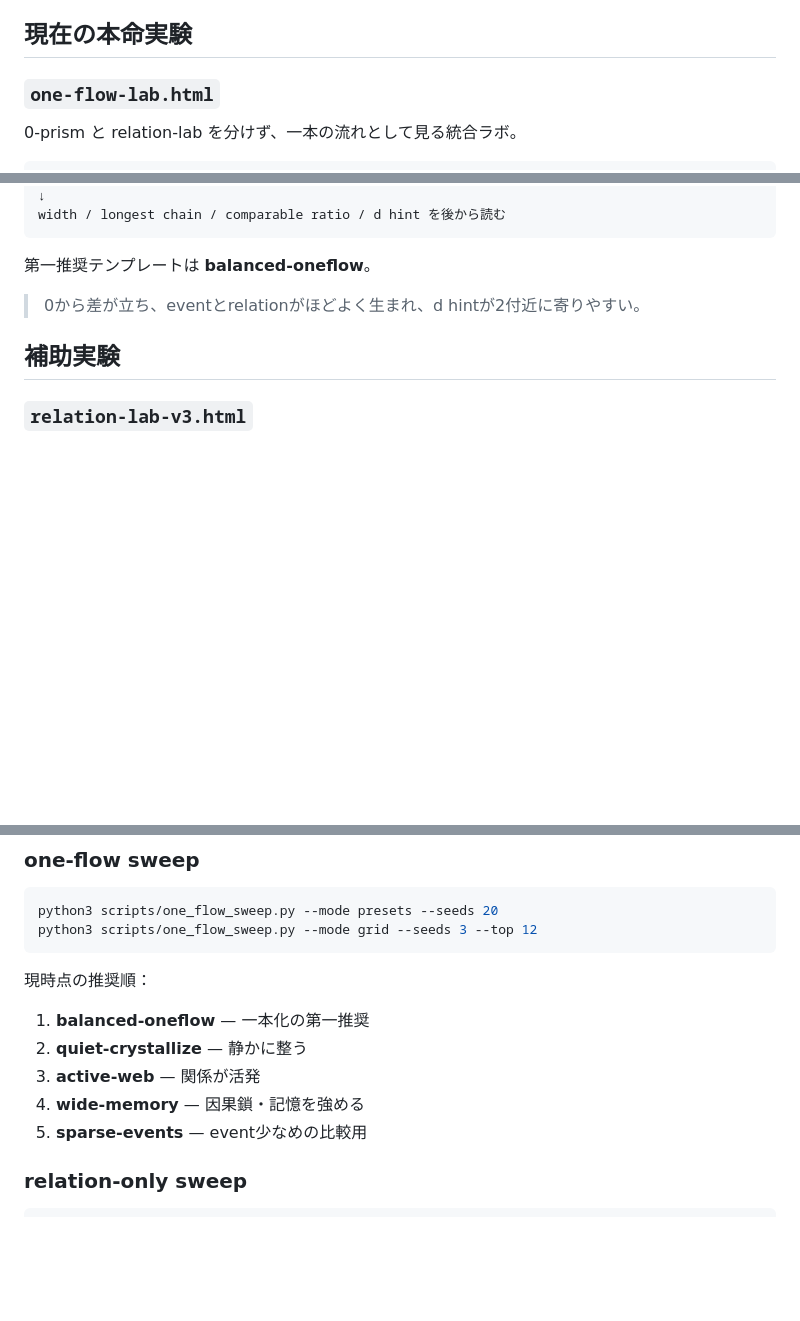
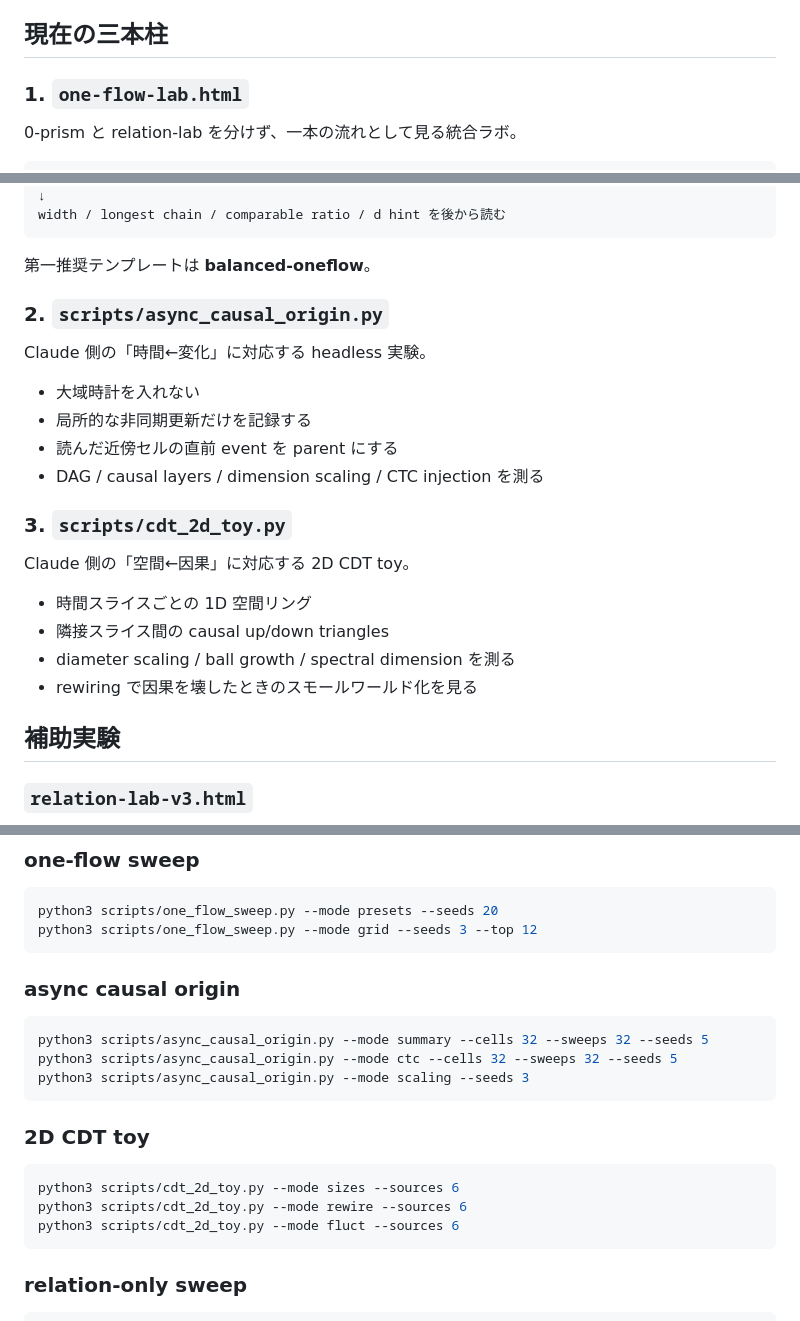
Before and after one commit to sunpotflower4460-cpu/0-looper, a Markdown page: README.md, 3 parts joined by grey strips. Drawn GitHub-style; blank space fills up the shorter version.

Commit message:
Add 2D CDT toy to README

````diff
--- a/README.md
+++ b/README.md
@@ -19,9 +19,9 @@
 5. **causal order** — 関係に向きが生まれること
 6. **observation** — 後から距離・因果・次元を読む測定器
 
-## 現在の本命実験
+## 現在の三本柱
 
-### `one-flow-lab.html`
+### 1. `one-flow-lab.html`
 
 0-prism と relation-lab を分けず、一本の流れとして見る統合ラボ。
 
@@ -41,7 +41,23 @@ width / longest chain / comparable ratio / d hint を後から読む
 
 第一推奨テンプレートは **balanced-oneflow**。
 
-> 0から差が立ち、eventとrelationがほどよく生まれ、d hintが2付近に寄りやすい。
+### 2. `scripts/async_causal_origin.py`
+
+Claude 側の「時間←変化」に対応する headless 実験。
+
+- 大域時計を入れない
+- 局所的な非同期更新だけを記録する
+- 読んだ近傍セルの直前 event を parent にする
+- DAG / causal layers / dimension scaling / CTC injection を測る
+
+### 3. `scripts/cdt_2d_toy.py`
+
+Claude 側の「空間←因果」に対応する 2D CDT toy。
+
+- 時間スライスごとの 1D 空間リング
+- 隣接スライス間の causal up/down triangles
+- diameter scaling / ball growth / spectral dimension を測る
+- rewiring で因果を壊したときのスモールワールド化を見る
 
 ## 補助実験
 
@@ -63,13 +79,21 @@ python3 scripts/one_flow_sweep.py --mode presets --seeds 20
 python3 scripts/one_flow_sweep.py --mode grid --seeds 3 --top 12
 ```
 
-現時点の推奨順：
+### async causal origin
 
-1. **balanced-oneflow** — 一本化の第一推奨
-2. **quiet-crystallize** — 静かに整う
-3. **active-web** — 関係が活発
-4. **wide-memory** — 因果鎖・記憶を強める
-5. **sparse-events** — event少なめの比較用
+```bash
+python3 scripts/async_causal_origin.py --mode summary --cells 32 --sweeps 32 --seeds 5
+python3 scripts/async_causal_origin.py --mode ctc --cells 32 --sweeps 32 --seeds 5
+python3 scripts/async_causal_origin.py --mode scaling --seeds 3
+```
+
+### 2D CDT toy
+
+```bash
+python3 scripts/cdt_2d_toy.py --mode sizes --sources 6
+python3 scripts/cdt_2d_toy.py --mode rewire --sources 6
+python3 scripts/cdt_2d_toy.py --mode fluct --sources 6
+```
 
 ### relation-only sweep
 
````
Also changed, not shown: other parts of README.md (+3 -0 lines).
